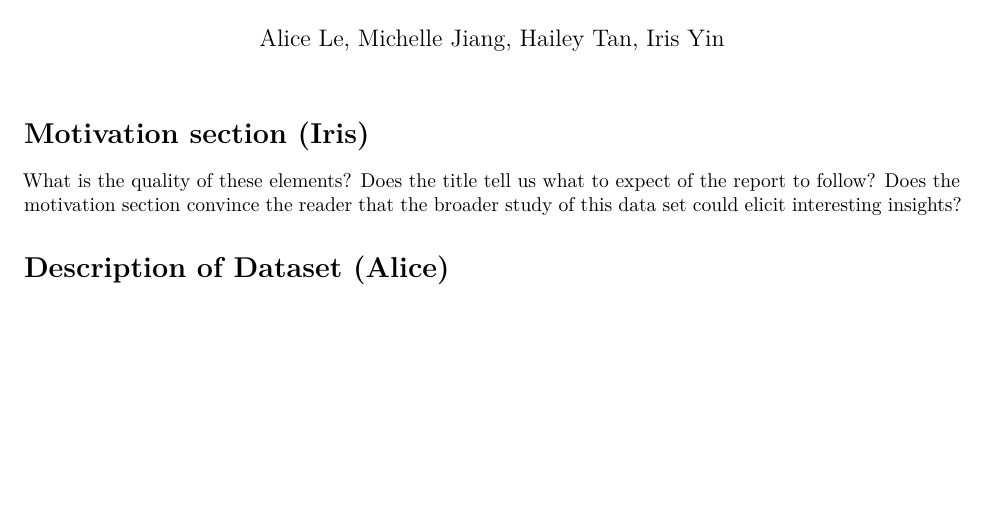
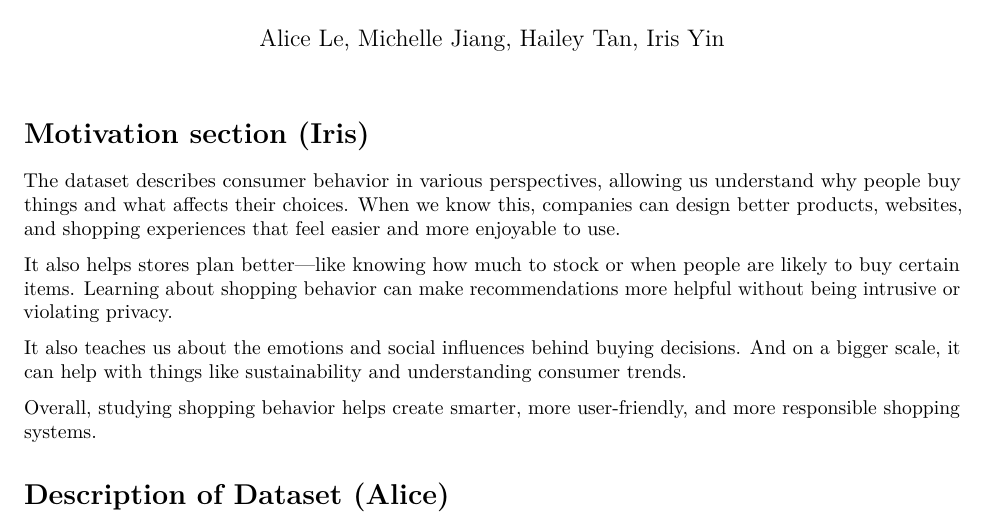
Before and after one commit to AliceeLe/36315, an R Markdown document (project.rmd): part of page 1 of 8, cut so that both start at the same text, the shorter picture padded with empty space. Rendered offline with R 4.5, knitr and Pandoc, then LaTeX, with nearby package versions; some code elsewhere in the file could not run offline.

Commit message:
updated mtoivation and descirption

```diff
--- a/project.rmd
+++ b/project.rmd
@@ -21,9 +21,16 @@ knitr::opts_chunk$set(
 
 # Motivation section (Iris)
 
-What is the quality of these elements? Does the title tell us what to expect of the report to follow?
-Does the motivation section convince the reader that the broader study
-of this data set could elicit interesting insights?
+The dataset describes consumer behavior in various perspectives, allowing us understand why people buy things and what affects their choices. When we know this, companies can design better products, websites, and shopping experiences that feel easier and more enjoyable to use.
+
+It also helps stores plan better—like knowing how much to stock or when people are likely to buy certain items. Learning about shopping behavior can make recommendations more helpful without being intrusive or violating privacy.
+
+It also teaches us about the emotions and social influences behind buying decisions. And on a bigger scale, it can help with things like sustainability and understanding consumer trends.
+
+Overall, studying shopping behavior helps create smarter, more user-friendly, and more responsible shopping systems.
+
+
+
 
 # Description of Dataset (Alice)
 
```
Also changed, not shown: project.rmd (4 more changed lines).
